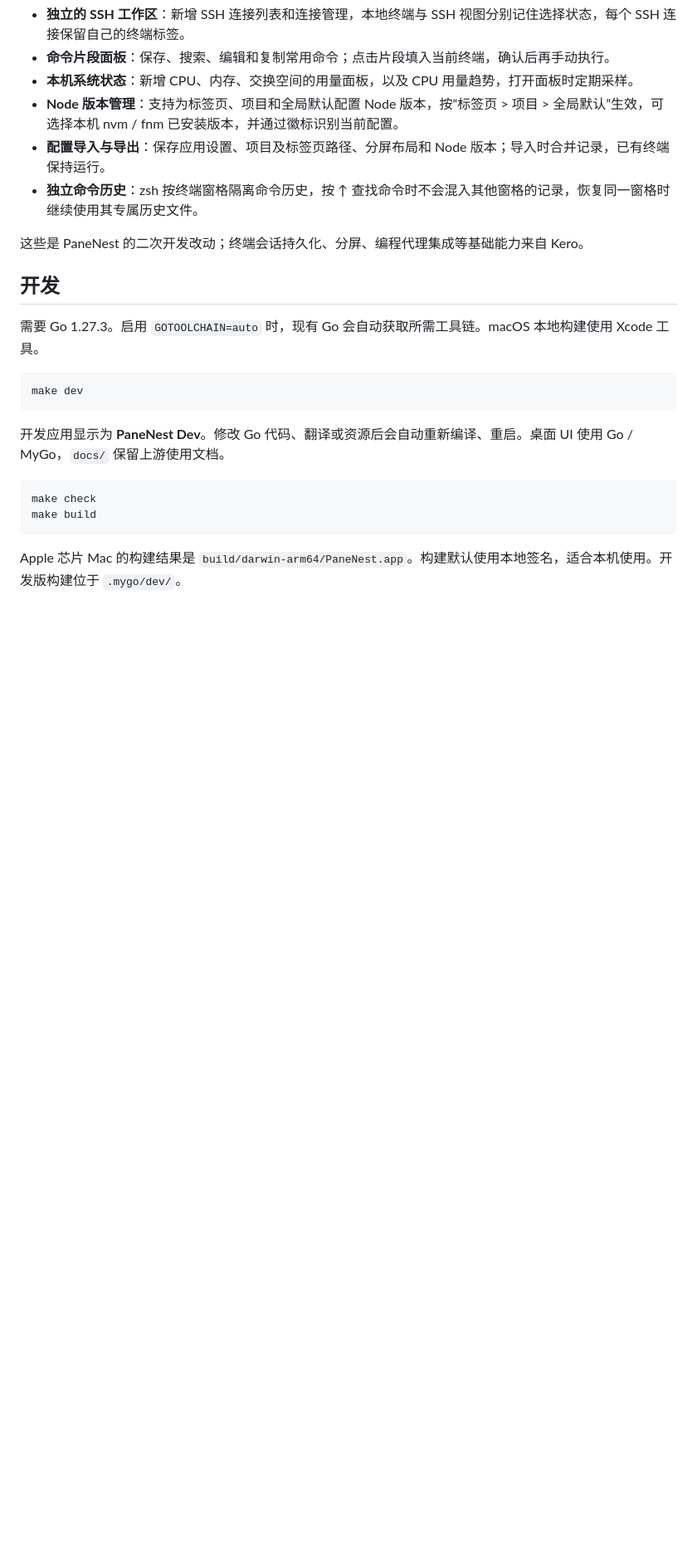
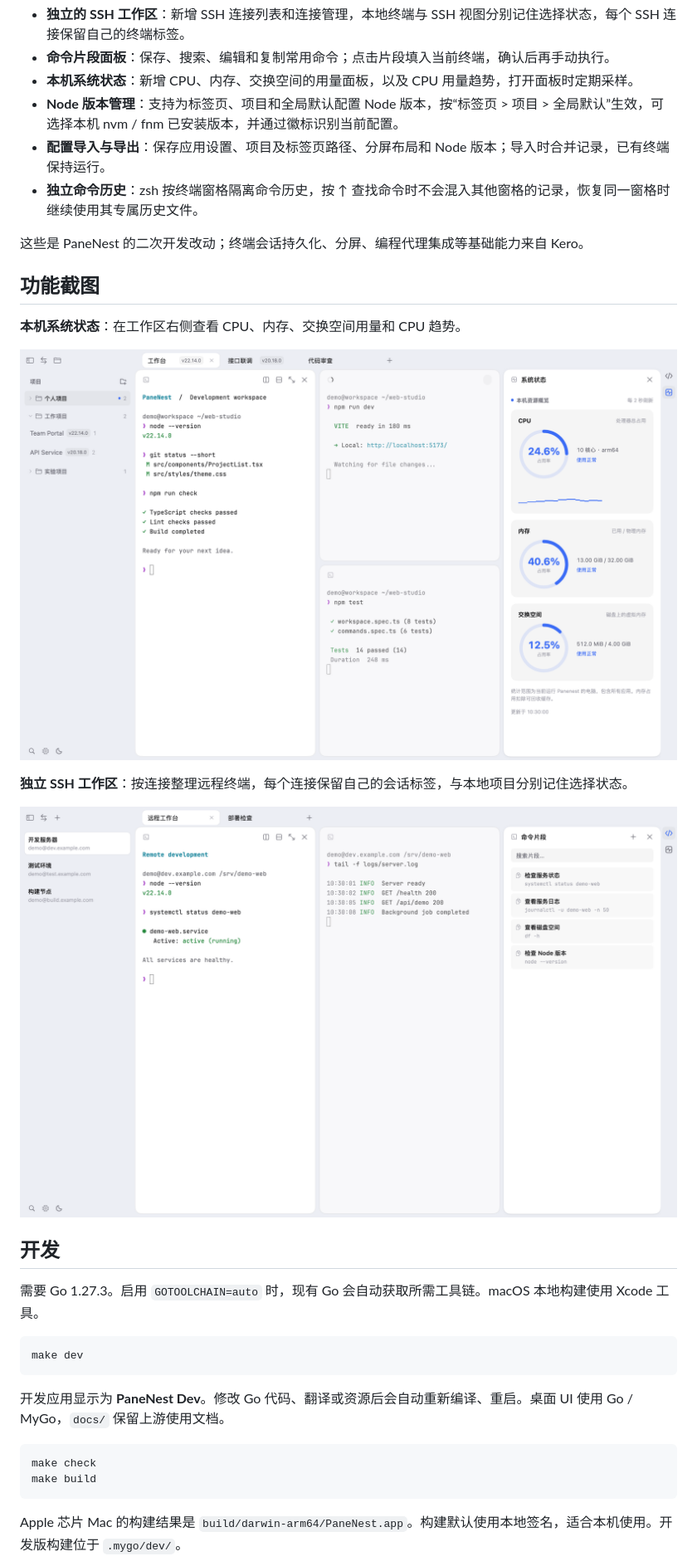
Before and after one commit to anghunk/panenest, a Markdown page: README.md, the part around one of its changes. Shown at 83% size. GitHub-like rendering; pictures changed too: docs/images/panenest-ssh.png (added), docs/images/panenest-system.png (added); blank space fills up the shorter version.

```diff
--- a/README.md
+++ b/README.md
@@ -21,6 +23,16 @@ PaneNest 保留 Kero 的终端、编程代理集成、浏览器窗格和后台
 - **独立命令历史**：zsh 按终端窗格隔离命令历史，按 ↑ 查找命令时不会混入其他窗格的记录，恢复同一窗格时继续使用其专属历史文件。
 
 这些是 PaneNest 的二次开发改动；终端会话持久化、分屏、编程代理集成等基础能力来自 Kero。
+
+## 功能截图
+
+**本机系统状态**：在工作区右侧查看 CPU、内存、交换空间用量和 CPU 趋势。
+
+![PaneNest 系统状态面板：CPU 趋势、内存与交换空间用量](docs/images/panenest-system.png)
+
+**独立 SSH 工作区**：按连接整理远程终端，每个连接保留自己的会话标签，与本地项目分别记住选择状态。
+
+![PaneNest 独立 SSH 工作区：演示连接列表和远程终端会话标签](docs/images/panenest-ssh.png)
 
 ## 开发
 
```
Also changed, not shown: other parts of README.md (+12 -2 lines), CHANGELOG.md (+8 -0 lines), docs/images/panenest-overview.png, 6 other files.
